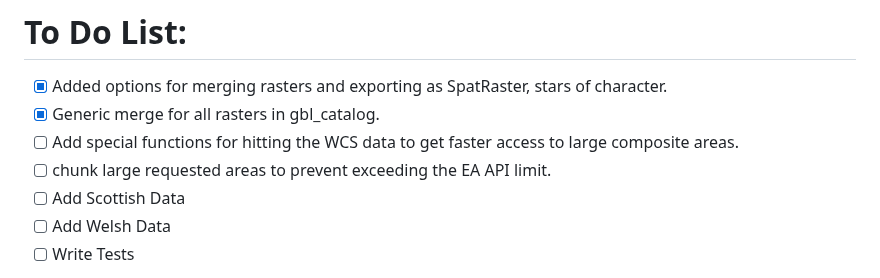
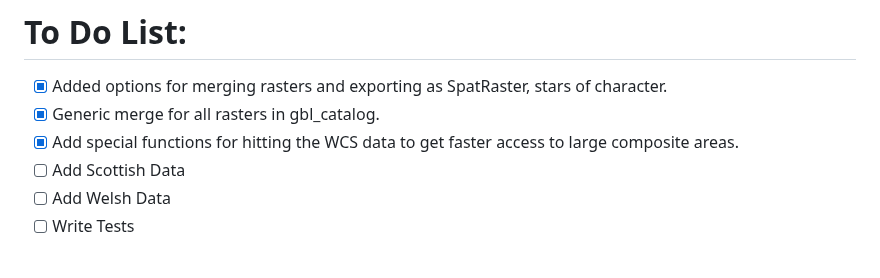
Before and after one commit to h-a-graham/gblidar, a Markdown page: README.md, the part around one of its changes. GitHub-like rendering.

```diff
--- a/README.md
+++ b/README.md
@@ -14,10 +14,8 @@ experimental](https://img.shields.io/badge/lifecycle-experimental-orange.svg)](h
   - [x] Added options for merging rasters and exporting as SpatRaster,
     stars of character.
   - [x] Generic merge for all rasters in gbl\_catalog.
-  - [ ] Add special functions for hitting the WCS data to get faster
+  - [x] Add special functions for hitting the WCS data to get faster
     access to large composite areas.
-  - [ ] chunk large requested areas to prevent exceeding the EA API
-    limit.
   - [ ] Add Scottish Data
   - [ ] Add Welsh Data
   - [ ] Write Tests
```
Also changed, not shown: other parts of README.md (+42 -12 lines), man/figures/README-example2-1.png (added), 2 other files.
